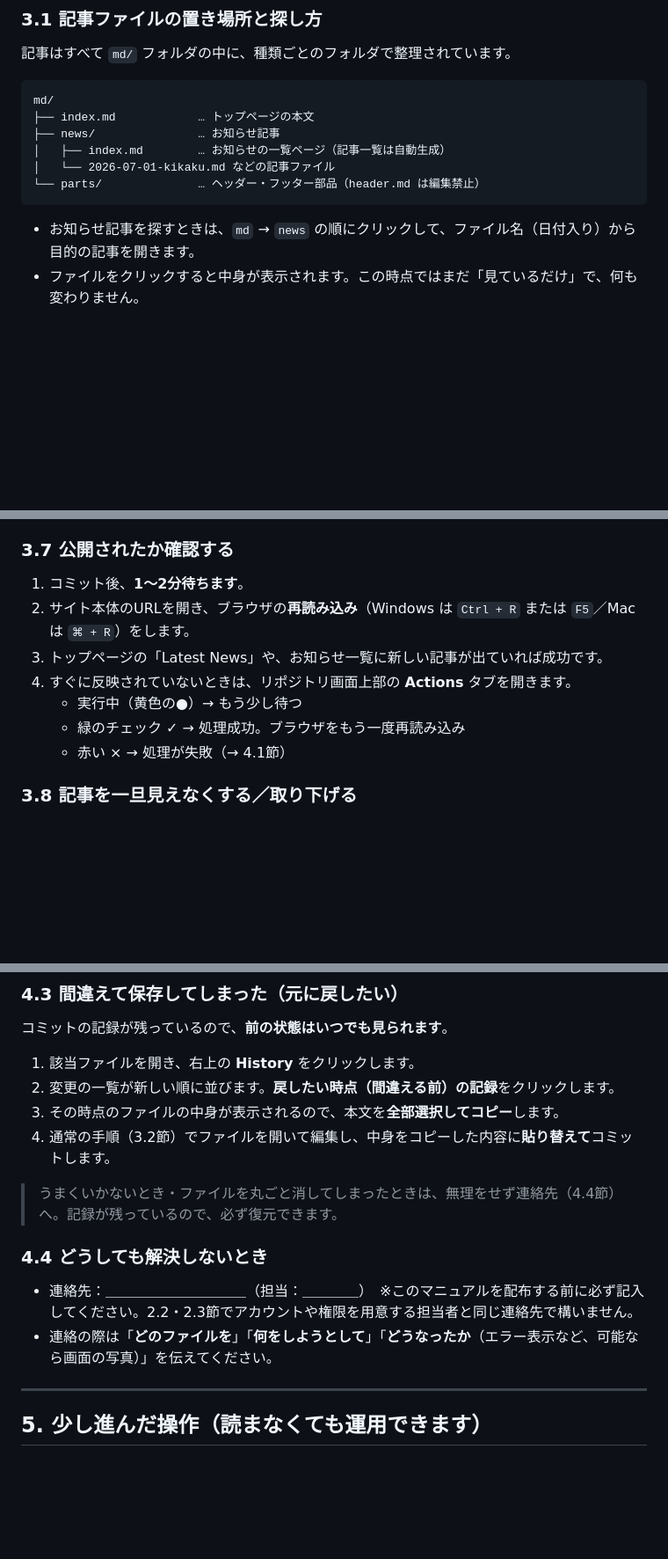
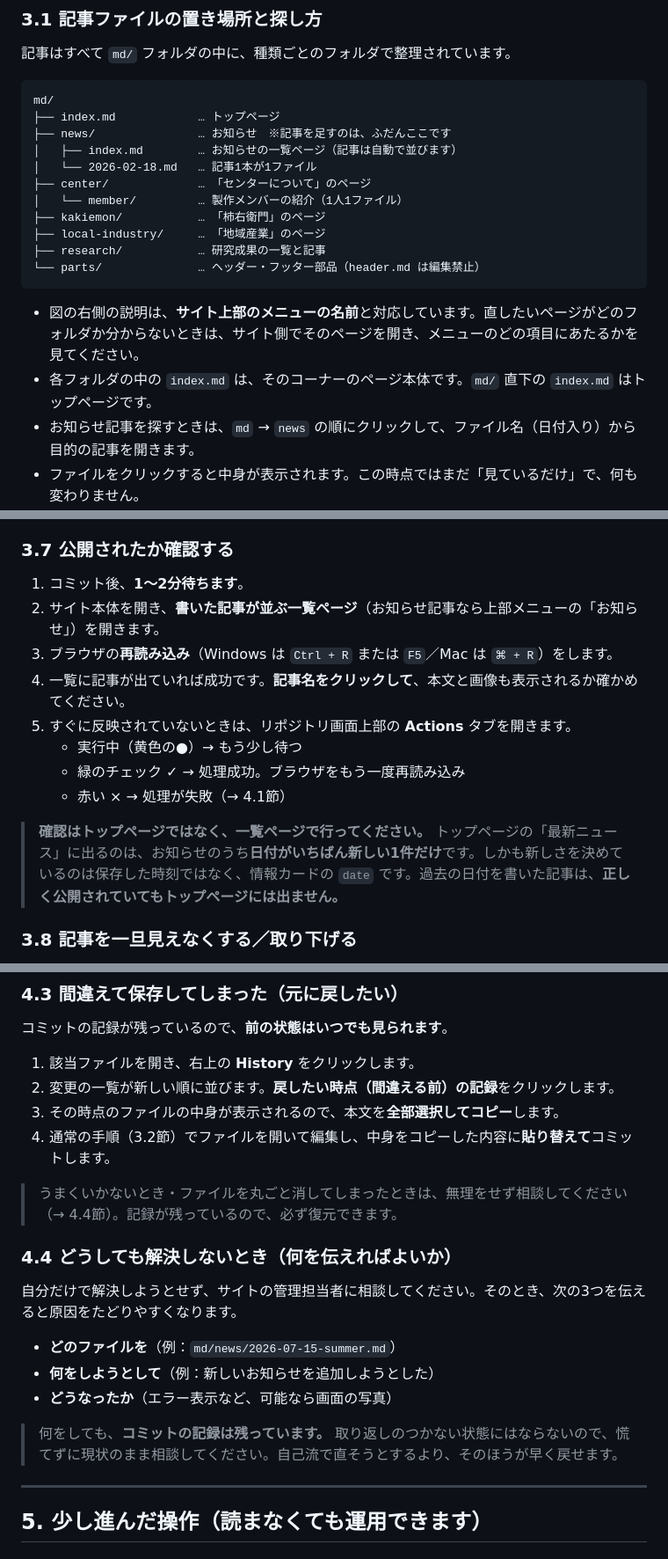
Before and after one commit to ksu-mrtc/ksu-mrtc, a Markdown page: manual.md, 3 parts joined by grey strips. Shown at 88% size. Drawn GitHub-style; blank space fills up the shorter version.

````diff
--- a/manual.md
+++ b/manual.md
@@ -136,13 +136,20 @@ ksu-mrtc / md / news / 2026-07-15.md
 
 ```
 md/
-├── index.md            … トップページの本文
-├── news/               … お知らせ記事
-│   ├── index.md        … お知らせの一覧ページ（記事一覧は自動生成）
-│   └── 2026-07-01-kikaku.md などの記事ファイル
+├── index.md            … トップページ
+├── news/               … お知らせ　※記事を足すのは、ふだんここです
+│   ├── index.md        … お知らせの一覧ページ（記事は自動で並びます）
+│   └── 2026-02-18.md   … 記事1本が1ファイル
+├── center/             … 「センターについて」のページ
+│   └── member/         … 製作メンバーの紹介（1人1ファイル）
+├── kakiemon/           … 「柿右衛門」のページ
+├── local-industry/     … 「地域産業」のページ
+├── research/           … 研究成果の一覧と記事
 └── parts/              … ヘッダー・フッター部品（header.md は編集禁止）
 ```
 
+- 図の右側の説明は、**サイト上部のメニューの名前**と対応しています。直したいページがどのフォルダか分からないときは、サイト側でそのページを開き、メニューのどの項目にあたるかを見てください。
+- 各フォルダの中の `index.md` は、そのコーナーのページ本体です。`md/` 直下の `index.md` はトップページです。
 - お知らせ記事を探すときは、`md` → `news` の順にクリックして、ファイル名（日付入り）から目的の記事を開きます。
 - ファイルをクリックすると中身が表示されます。この時点ではまだ「見ているだけ」で、何も変わりません。
 
@@ -248,12 +282,15 @@ image: "images/news/2026-07-15-summer.jpg"
 ### 3.7 公開されたか確認する
 
 1. コミット後、**1〜2分待ちます**。
-2. サイト本体のURLを開き、ブラウザの**再読み込み**（Windows は `Ctrl + R` または `F5`／Mac は `⌘ + R`）をします。
-3. トップページの「Latest News」や、お知らせ一覧に新しい記事が出ていれば成功です。
-4. すぐに反映されていないときは、リポジトリ画面上部の **Actions** タブを開きます。
+2. サイト本体を開き、**書いた記事が並ぶ一覧ページ**（お知らせ記事なら上部メニューの「お知らせ」）を開きます。
+3. ブラウザの**再読み込み**（Windows は `Ctrl + R` または `F5`／Mac は `⌘ + R`）をします。
+4. 一覧に記事が出ていれば成功です。**記事名をクリックして**、本文と画像も表示されるか確かめてください。
+5. すぐに反映されていないときは、リポジトリ画面上部の **Actions** タブを開きます。
    - 実行中（黄色の●）→ もう少し待つ
    - 緑のチェック ✓ → 処理成功。ブラウザをもう一度再読み込み
    - 赤い × → 処理が失敗（→ 4.1節）
+
+> **確認はトップページではなく、一覧ページで行ってください。** トップページの「最新ニュース」に出るのは、お知らせのうち**日付がいちばん新しい1件だけ**です。しかも新しさを決めているのは保存した時刻ではなく、情報カードの `date` です。過去の日付を書いた記事は、**正しく公開されていてもトップページには出ません。**
 
 ### 3.8 記事を一旦見えなくする／取り下げる
 
@@ -333,12 +370,17 @@ image: "images/news/2026-07-15-summer.jpg"
 3. その時点のファイルの中身が表示されるので、本文を**全部選択してコピー**します。
 4. 通常の手順（3.2節）でファイルを開いて編集し、中身をコピーした内容に**貼り替えて**コミットします。
 
-> うまくいかないとき・ファイルを丸ごと消してしまったときは、無理をせず連絡先（4.4節）へ。記録が残っているので、必ず復元できます。
+> うまくいかないとき・ファイルを丸ごと消してしまったときは、無理をせず相談してください（→ 4.4節）。記録が残っているので、必ず復元できます。
 
-### 4.4 どうしても解決しないとき
+### 4.4 どうしても解決しないとき（何を伝えればよいか）
 
-- 連絡先：＿＿＿＿＿＿＿＿＿＿（担当：＿＿＿＿）　※このマニュアルを配布する前に必ず記入してください。2.2・2.3節でアカウントや権限を用意する担当者と同じ連絡先で構いません。
-- 連絡の際は「**どのファイルを**」「**何をしようとして**」「**どうなったか**（エラー表示など、可能なら画面の写真）」を伝えてください。
+自分だけで解決しようとせず、サイトの管理担当者に相談してください。そのとき、次の3つを伝えると原因をたどりやすくなります。
+
+- **どのファイルを**（例：`md/news/2026-07-15-summer.md`）
+- **何をしようとして**（例：新しいお知らせを追加しようとした）
+- **どうなったか**（エラー表示など、可能なら画面の写真）
+
+> 何をしても、**コミットの記録は残っています。** 取り返しのつかない状態にはならないので、慌てずに現状のまま相談してください。自己流で直そうとするより、そのほうが早く戻せます。
 
 ---
 
````
Also changed, not shown: other parts of manual.md (+31 -3 lines).
